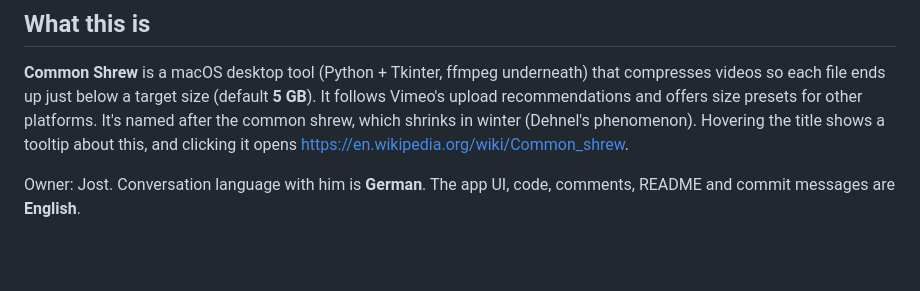
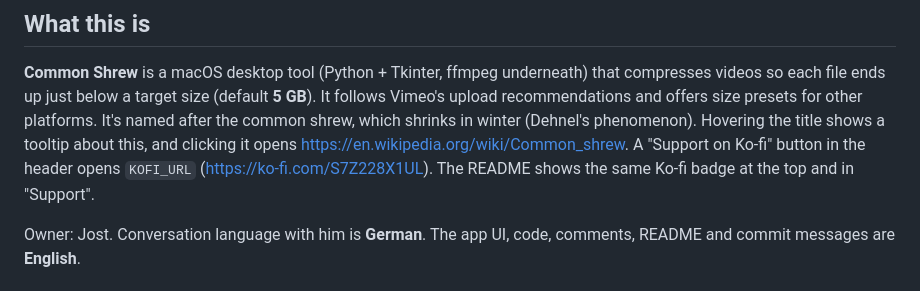
Before and after one commit to sonarkon/Common-Shrew, a Markdown page: CLAUDE.md, the part around the change. GitHub-like rendering; blank space fills up the shorter version.

```diff
--- a/CLAUDE.md
+++ b/CLAUDE.md
@@ -8,6 +8,9 @@ videos so each file ends up just below a target size (default **5 GB**). It foll
 upload recommendations and offers size presets for other platforms. It's named after the
 common shrew, which shrinks in winter (Dehnel's phenomenon). Hovering the title shows a
 tooltip about this, and clicking it opens https://en.wikipedia.org/wiki/Common_shrew.
+A "Support on Ko-fi" button in the header opens `KOFI_URL`
+(https://ko-fi.com/S7Z228X1UL). The README shows the same Ko-fi badge at the top and in
+"Support".
 
 Owner: Jost. Conversation language with him is **German**. The app UI, code, comments,
 README and commit messages are **English**.
```
Also changed, not shown: README.md (+8 -0 lines), docs/screenshot.png, 1 other file.
